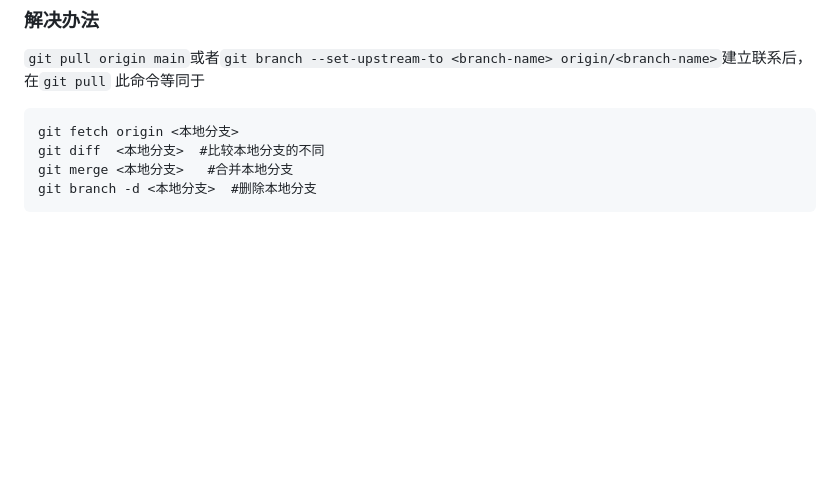
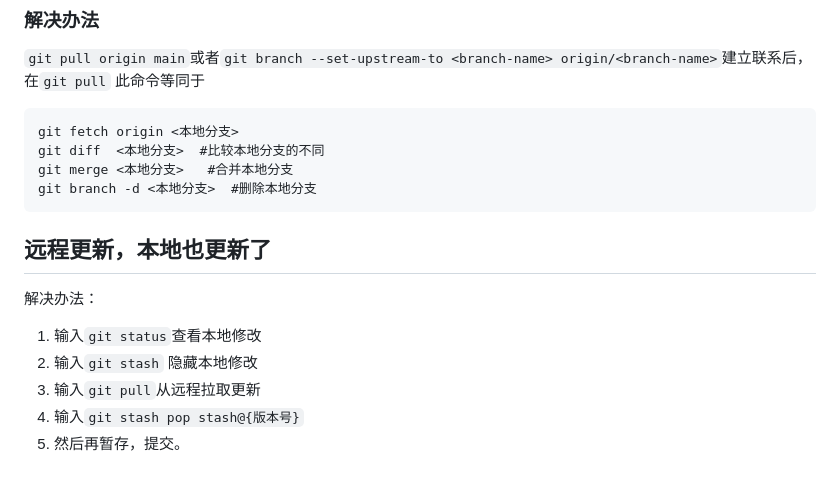
Before and after one commit to mo7-history/LearnTem, a Markdown page: duran/git学习/git问题.md, the part around the change. Rendered like a GitHub page; blank space fills up the shorter version.

Commit message:
git笔记更新

````diff
--- a/duran/git学习/git问题.md
+++ b/duran/git学习/git问题.md
@@ -73,3 +73,13 @@ git diff  <本地分支>  #比较本地分支的不同
 git merge <本地分支>   #合并本地分支
 git branch -d <本地分支>  #删除本地分支
 ```
+
+## 远程更新，本地也更新了
+
+解决办法：
+
+1. 输入`git status`查看本地修改
+2. 输入`git stash` 隐藏本地修改
+3. 输入`git pull`从远程拉取更新
+4. 输入`git stash pop stash@{版本号}`
+5. 然后再暂存，提交。
````
